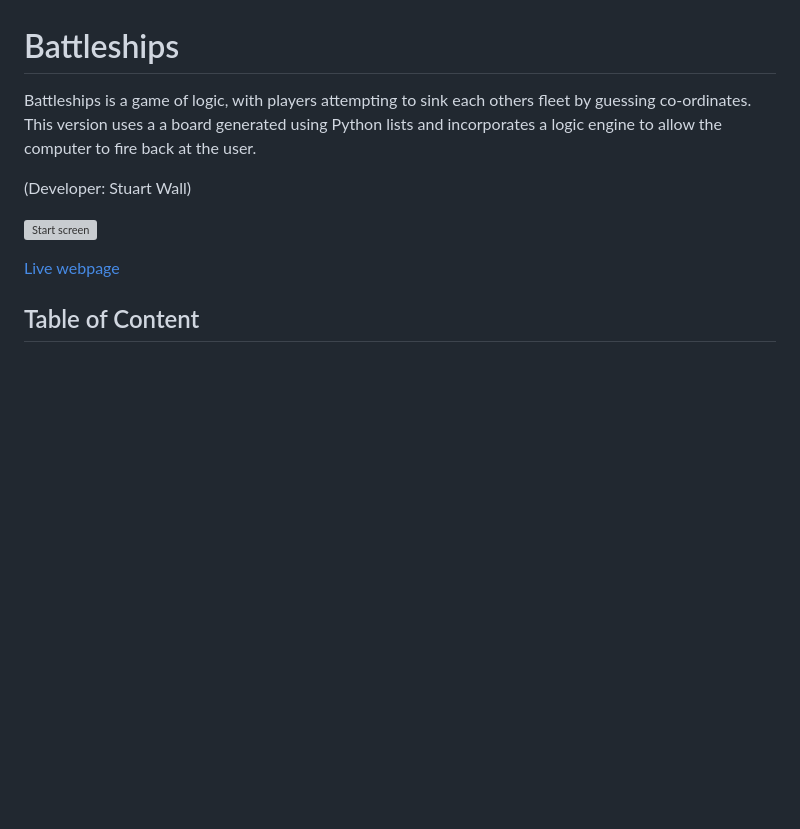
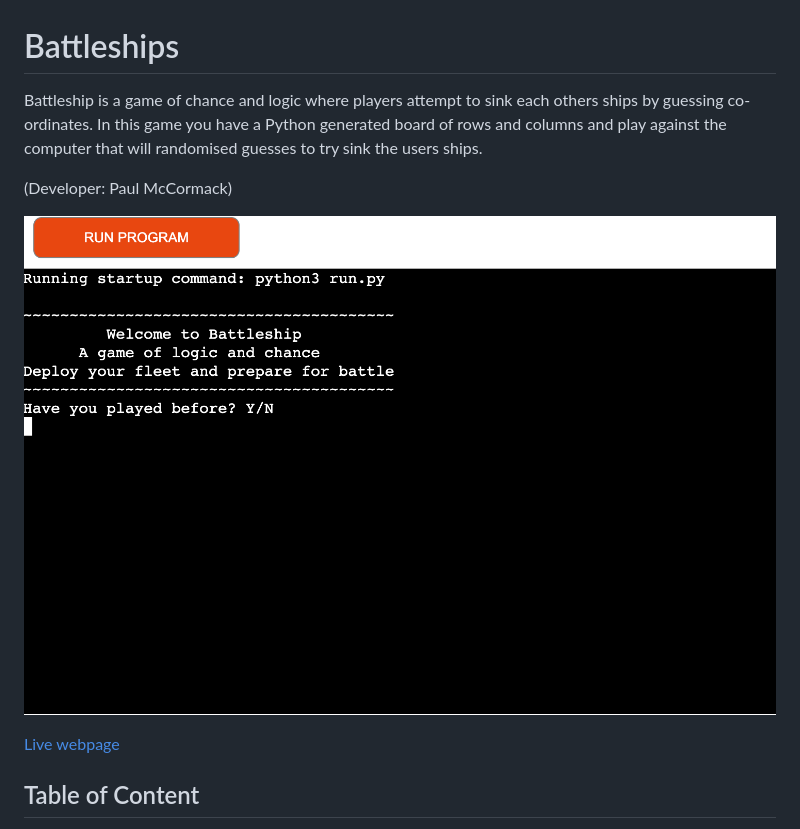
Before and after one commit to Macker85/Battleship-game, a Markdown page: README.md, the part around the change printed below. GitHub-like rendering; pictures changed too: DOCS/game/start_screen.png (added); blank space fills up the shorter version; grey boxes are pictures that could not be loaded.

Commit message:
ADD:README updated with intro and live game link

```diff
--- a/README.md
+++ b/README.md
@@ -1,9 +1,9 @@
 # Battleships
 
-Battleships is a game of logic, with players attempting to sink each others fleet by guessing co-ordinates.
-This version uses a a board generated using Python lists and incorporates a logic engine to allow the computer to fire back at the user.
+Battleship is a game of chance and logic where players attempt to sink each others ships by guessing co-ordinates.
+In this game you have a Python generated board of rows and columns and play against the computer that will randomised guesses to try sink the users ships.
 
-(Developer: Stuart Wall)
+(Developer: Paul McCormack)
 
-![Start screen]()
+![Start screen](/DOCS/game/start_screen.png)
 
```
Also changed, not shown: other parts of README.md (+1 -1 lines).
